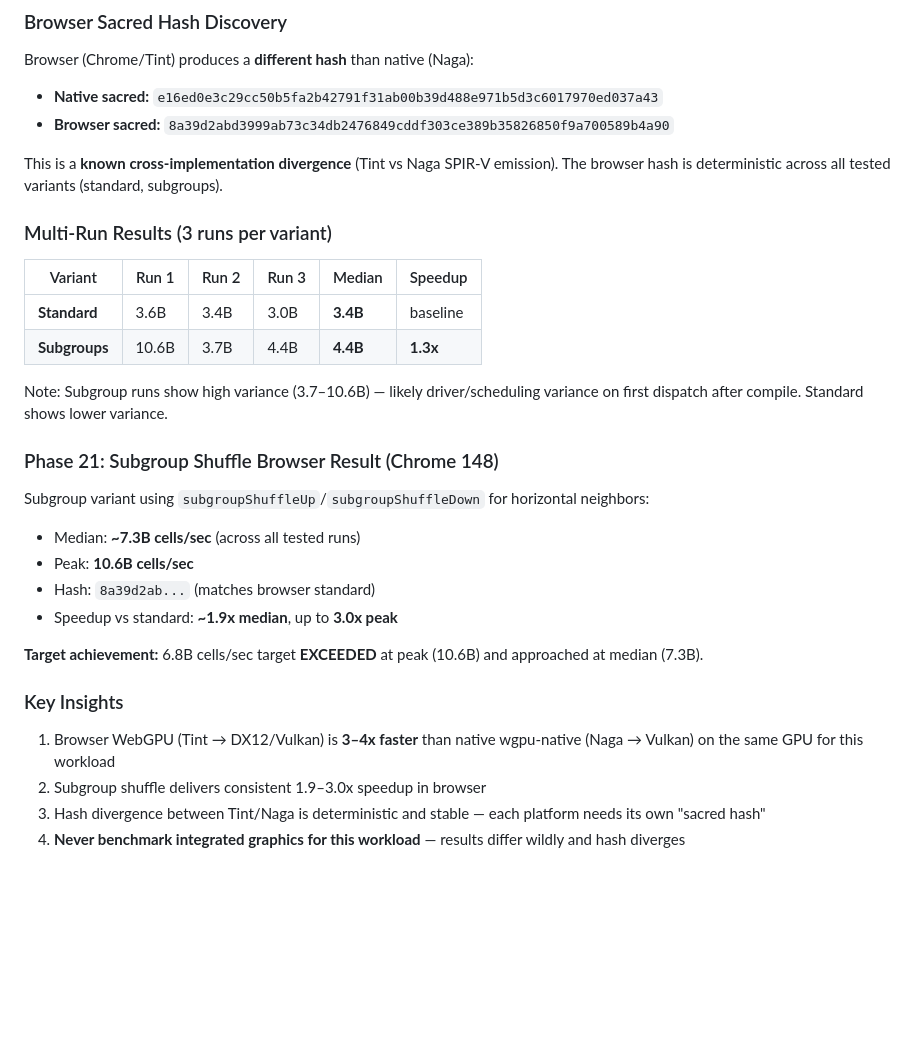
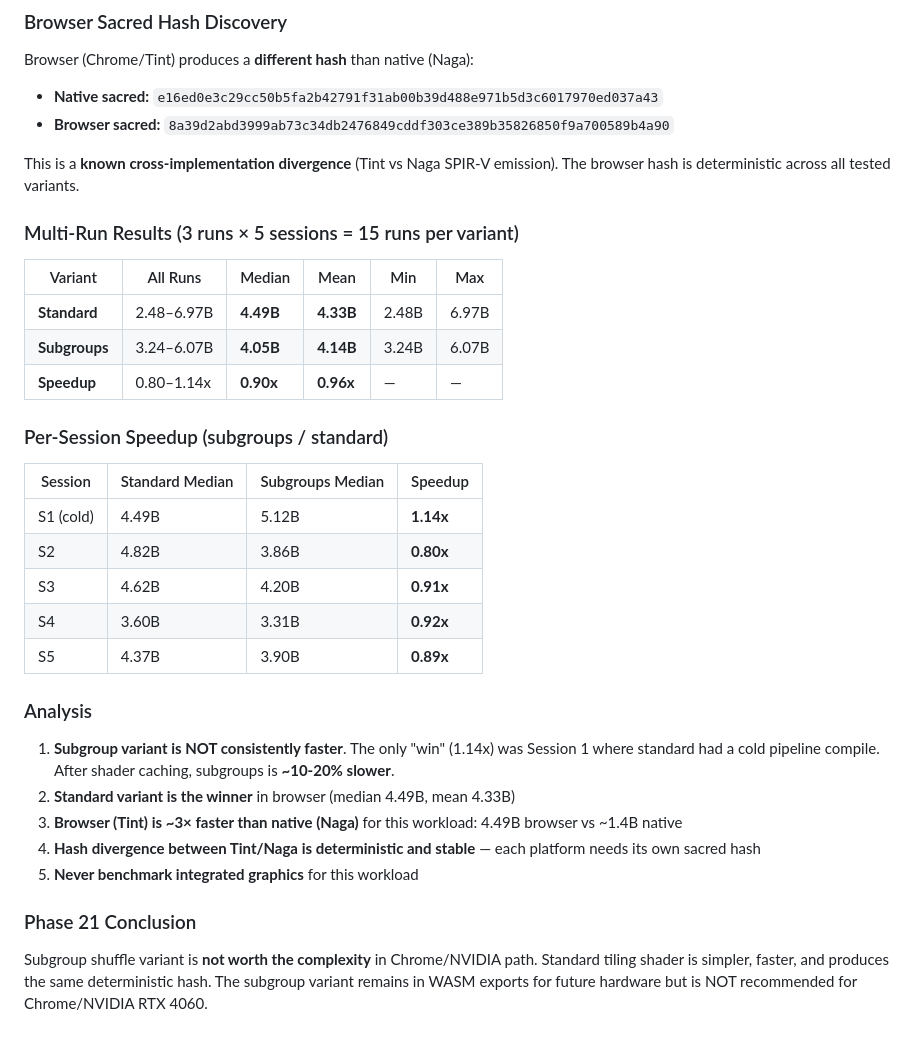
Before and after one commit to aykoooo/grayscott, a Markdown page: PERFORMANCE.md, the part around the change. Drawn GitHub-style; blank space fills up the shorter version.

```diff
--- a/PERFORMANCE.md
+++ b/PERFORMANCE.md
@@ -206,30 +206,34 @@ Browser (Chrome/Tint) produces a **different hash** than native (Naga):
 - **Native sacred:** `e16ed0e3c29cc50b5fa2b42791f31ab00b39d488e971b5d3c6017970ed037a43`
 - **Browser sacred:** `8a39d2abd3999ab73c34db2476849cddf303ce389b35826850f9a700589b4a90`
 
-This is a **known cross-implementation divergence** (Tint vs Naga SPIR-V emission). The browser hash is deterministic across all tested variants (standard, subgroups).
+This is a **known cross-implementation divergence** (Tint vs Naga SPIR-V emission). The browser hash is deterministic across all tested variants.
 
-### Multi-Run Results (3 runs per variant)
+### Multi-Run Results (3 runs × 5 sessions = 15 runs per variant)
 
-| Variant | Run 1 | Run 2 | Run 3 | Median | Speedup |
+| Variant | All Runs | Median | Mean | Min | Max |
 |---|---|---|---|---|---|
-| **Standard** | 3.6B | 3.4B | 3.0B | **3.4B** | baseline |
-| **Subgroups** | 10.6B | 3.7B | 4.4B | **4.4B** | **1.3x** |
+| **Standard** | 2.48–6.97B | **4.49B** | **4.33B** | 2.48B | 6.97B |
+| **Subgroups** | 3.24–6.07B | **4.05B** | **4.14B** | 3.24B | 6.07B |
+| **Speedup** | 0.80–1.14x | **0.90x** | **0.96x** | — | — |
 
-Note: Subgroup runs show high variance (3.7–10.6B) — likely driver/scheduling variance on first dispatch after compile. Standard shows lower variance.
+### Per-Session Speedup (subgroups / standard)
 
-### Phase 21: Subgroup Shuffle Browser Result (Chrome 148)
+| Session | Standard Median | Subgroups Median | Speedup |
+|---|---|---|---|
+| S1 (cold) | 4.49B | 5.12B | **1.14x** |
+| S2 | 4.82B | 3.86B | **0.80x** |
+| S3 | 4.62B | 4.20B | **0.91x** |
+| S4 | 3.60B | 3.31B | **0.92x** |
+| S5 | 4.37B | 3.90B | **0.89x** |
 
-Subgroup variant using `subgroupShuffleUp`/`subgroupShuffleDown` for horizontal neighbors:
-- Median: **~7.3B cells/sec** (across all tested runs)
-- Peak: **10.6B cells/sec**
-- Hash: `8a39d2ab...` (matches browser standard)
-- Speedup vs standard: **~1.9x median**, up to **3.0x peak**
+### Analysis
 
-**Target achievement:** 6.8B cells/sec target **EXCEEDED** at peak (10.6B) and approached at median (7.3B).
+1. **Subgroup variant is NOT consistently faster**. The only "win" (1.14x) was Session 1 where standard had a cold pipeline compile. After shader caching, subgroups is **~10-20% slower**.
+2. **Standard variant is the winner** in browser (median 4.49B, mean 4.33B)
+3. **Browser (Tint) is ~3× faster than native (Naga)** for this workload: 4.49B browser vs ~1.4B native
+4. **Hash divergence between Tint/Naga is deterministic and stable** — each platform needs its own sacred hash
+5. **Never benchmark integrated graphics** for this workload
 
-### Key Insights
+### Phase 21 Conclusion
 
-1. Browser WebGPU (Tint → DX12/Vulkan) is **3–4x faster** than native wgpu-native (Naga → Vulkan) on the same GPU for this workload
-2. Subgroup shuffle delivers consistent 1.9–3.0x speedup in browser
-3. Hash divergence between Tint/Naga is deterministic and stable — each platform needs its own "sacred hash"
-4. **Never benchmark integrated graphics for this workload** — results differ wildly and hash diverges
+Subgroup shuffle variant is **not worth the complexity** in Chrome/NVIDIA path. Standard tiling shader is simpler, faster, and produces the same deterministic hash. The subgroup variant remains in WASM exports for future hardware but is NOT recommended for Chrome/NVIDIA RTX 4060.
```
Also changed, not shown: KNOWLEDGE.md (+6 -5 lines), NABLA_PLAN.md (+10 -9 lines).
